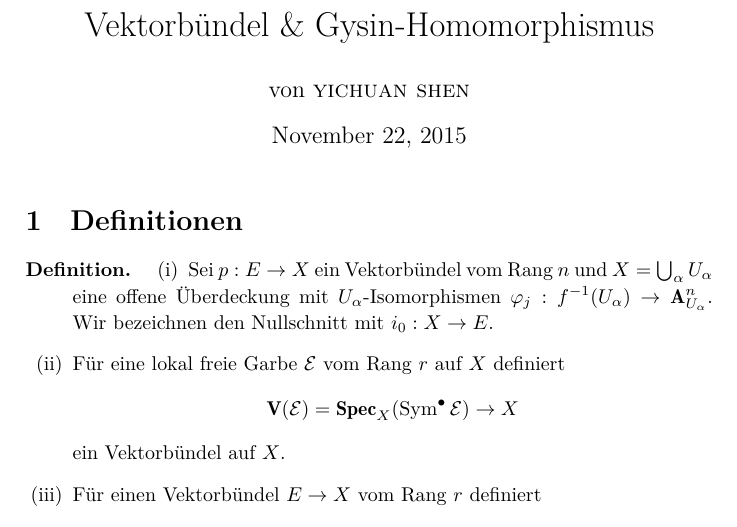
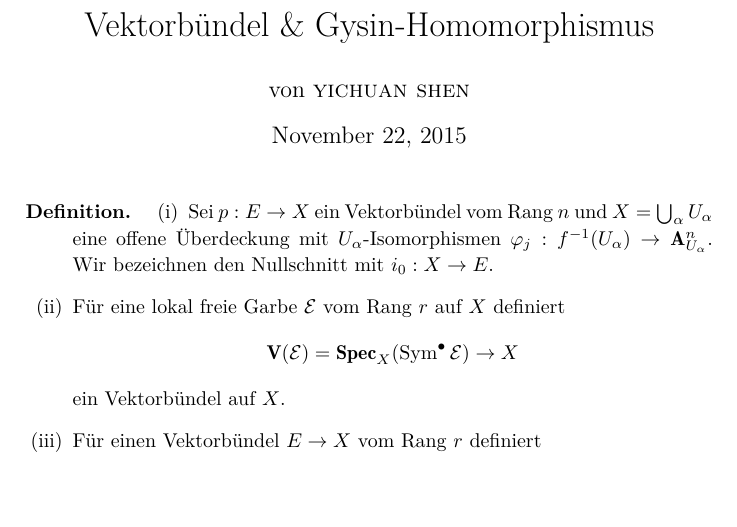
Before and after one commit to yishn/Uni, a LaTeX document (Seminar Schnitttheorie/article.tex): part of page 1 of 4, cut so that both start at the same text, the shorter picture padded with empty space. Compiled offline with XeLaTeX.

Commit message:
Remove superfluous title

```diff
--- a/Seminar Schnitttheorie/article.tex
+++ b/Seminar Schnitttheorie/article.tex
@@ -24,8 +24,6 @@
 \newtheorem*{remark}{Bemerkung}
 
 \maketitle
-
-\section{Definitionen}
 
 \begin{definition}
 \begin{enumerate}[(i)]
```
